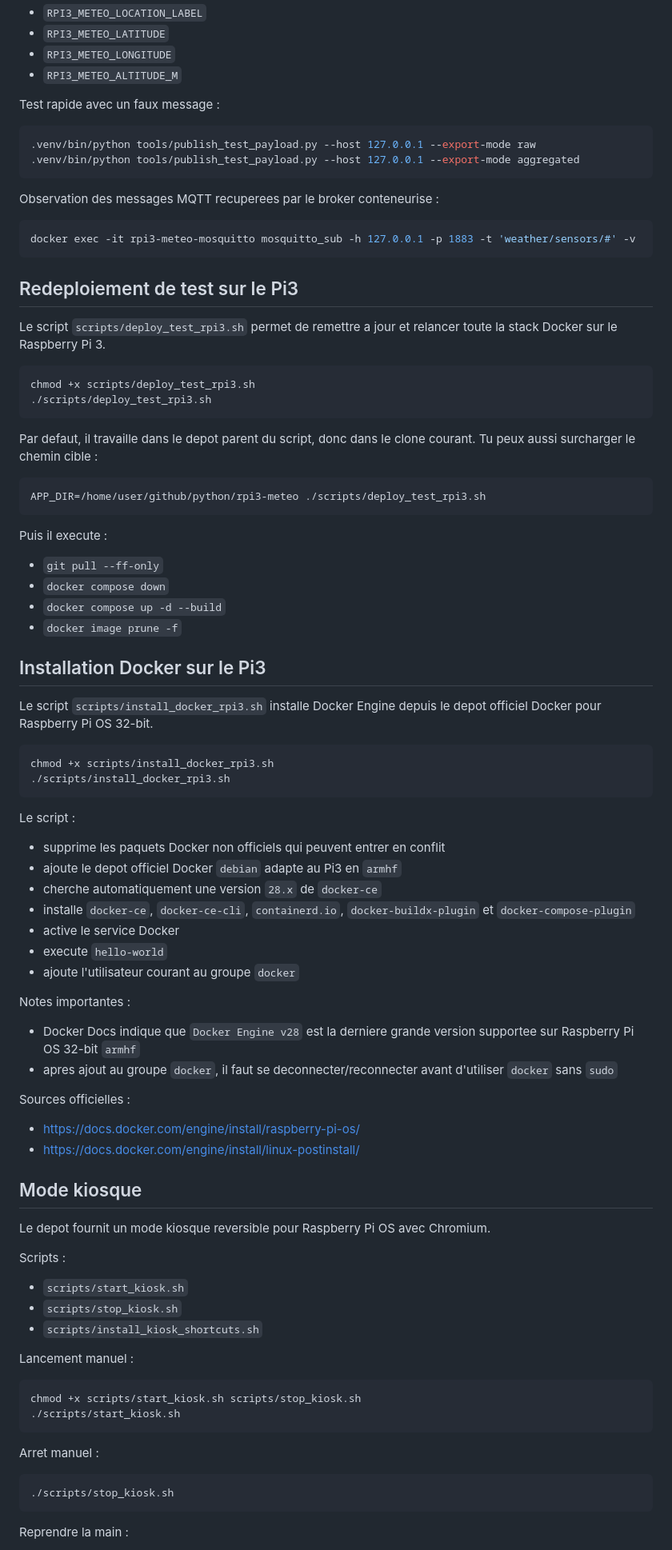
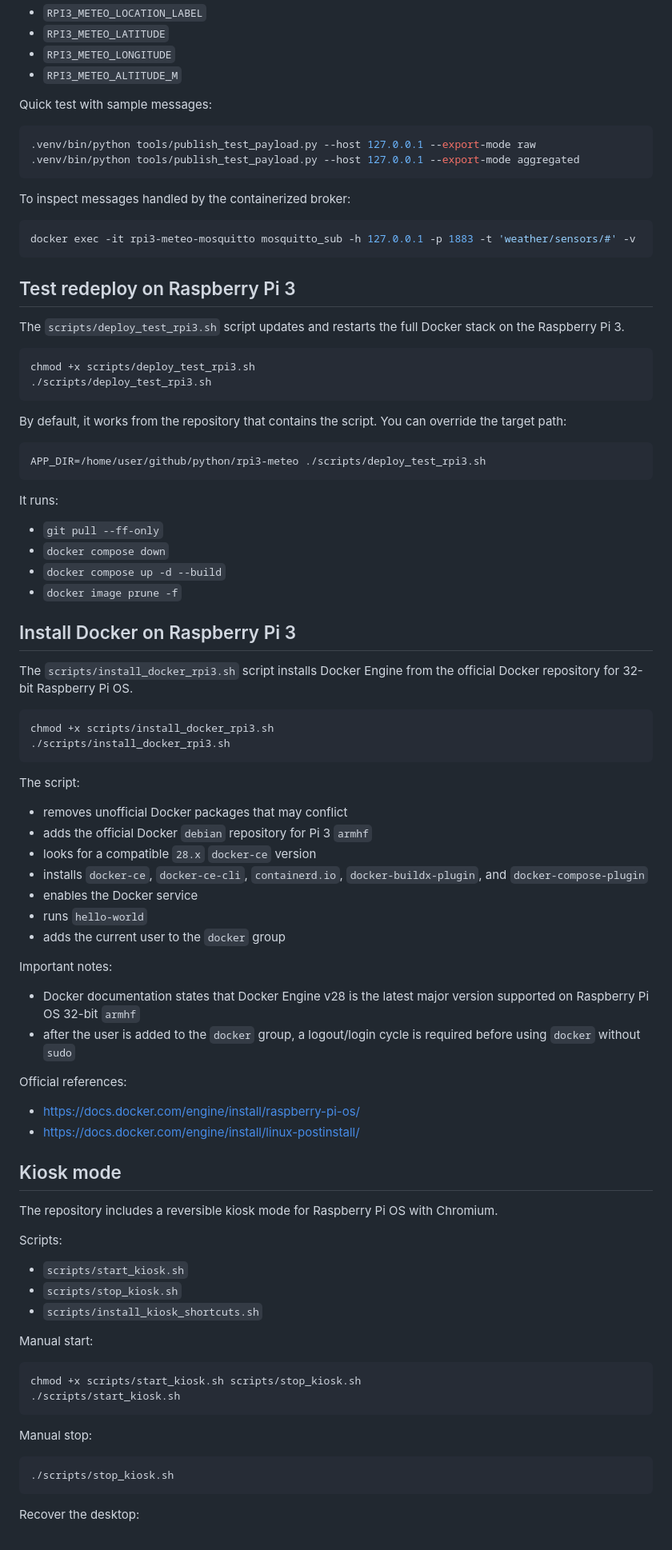
Before and after one commit to jgrelet/rpi3-meteo, a Markdown page: README.md, the part around one of its changes. Shown at 80% size. Rendered like a GitHub page.

````diff
--- a/README.md
+++ b/README.md
@@ -169,92 +172,92 @@ Puis editer `.env` pour renseigner au minimum :
 - `RPI3_METEO_LONGITUDE`
 - `RPI3_METEO_ALTITUDE_M`
 
-Test rapide avec un faux message :
+Quick test with sample messages:
 
 ```bash
 .venv/bin/python tools/publish_test_payload.py --host 127.0.0.1 --export-mode raw
 .venv/bin/python tools/publish_test_payload.py --host 127.0.0.1 --export-mode aggregated
 ```
 
-Observation des messages MQTT recuperees par le broker conteneurise :
+To inspect messages handled by the containerized broker:
 
 ```bash
 docker exec -it rpi3-meteo-mosquitto mosquitto_sub -h 127.0.0.1 -p 1883 -t 'weather/sensors/#' -v
 ```
 
-## Redeploiement de test sur le Pi3
+## Test redeploy on Raspberry Pi 3
 
-Le script `scripts/deploy_test_rpi3.sh` permet de remettre a jour et relancer toute la stack Docker sur le Raspberry Pi 3.
+The `scripts/deploy_test_rpi3.sh` script updates and restarts the full Docker stack on the Raspberry Pi 3.
 
 ```bash
 chmod +x scripts/deploy_test_rpi3.sh
 ./scripts/deploy_test_rpi3.sh
 ```
 
-Par defaut, il travaille dans le depot parent du script, donc dans le clone courant. Tu peux aussi surcharger le chemin cible :
+By default, it works from the repository that contains the script. You can override the target path:
 
 ```bash
 APP_DIR=/home/user/github/python/rpi3-meteo ./scripts/deploy_test_rpi3.sh
 ```
 
-Puis il execute :
+It runs:
 
 - `git pull --ff-only`
 - `docker compose down`
 - `docker compose up -d --build`
 - `docker image prune -f`
 
-## Installation Docker sur le Pi3
+## Install Docker on Raspberry Pi 3
 
-Le script `scripts/install_docker_rpi3.sh` installe Docker Engine depuis le depot officiel Docker pour Raspberry Pi OS 32-bit.
+The `scripts/install_docker_rpi3.sh` script installs Docker Engine from the official Docker repository for 32-bit Raspberry Pi OS.
 
 ```bash
 chmod +x scripts/install_docker_rpi3.sh
 ./scripts/install_docker_rpi3.sh
 ```
 
-Le script :
+The script:
 
-- supprime les paquets Docker non officiels qui peuvent entrer en conflit
-- ajoute le depot officiel Docker `debian` adapte au Pi3 en `armhf`
-- cherche automatiquement une version `28.x` de `docker-ce`
-- installe `docker-ce`, `docker-ce-cli`, `containerd.io`, `docker-buildx-plugin` et `docker-compose-plugin`
-- active le service Docker
-- execute `hello-world`
-- ajoute l'utilisateur courant au groupe `docker`
+- removes unofficial Docker packages that may conflict
+- adds the official Docker `debian` repository for Pi 3 `armhf`
+- looks for a compatible `28.x` `docker-ce` version
+- installs `docker-ce`, `docker-ce-cli`, `containerd.io`, `docker-buildx-plugin`, and `docker-compose-plugin`
+- enables the Docker service
+- runs `hello-world`
+- adds the current user to the `docker` group
 
-Notes importantes :
+Important notes:
 
-- Docker Docs indique que `Docker Engine v28` est la derniere grande version supportee sur Raspberry Pi OS 32-bit `armhf`
-- apres ajout au groupe `docker`, il faut se deconnecter/reconnecter avant d'utiliser `docker` sans `sudo`
+- Docker documentation states that Docker Engine v28 is the latest major version supported on Raspberry Pi OS 32-bit `armhf`
+- after the user is added to the `docker` group, a logout/login cycle is required before using `docker` without `sudo`
 
-Sources officielles :
+Official references:
 
 - https://docs.docker.com/engine/install/raspberry-pi-os/
 - https://docs.docker.com/engine/install/linux-postinstall/
 
-## Mode kiosque
+## Kiosk mode
 
-Le depot fournit un mode kiosque reversible pour Raspberry Pi OS avec Chromium.
+The repository includes a reversible kiosk mode for Raspberry Pi OS with Chromium.
 
-Scripts :
+Scripts:
 
 - `scripts/start_kiosk.sh`
 - `scripts/stop_kiosk.sh`
 - `scripts/install_kiosk_shortcuts.sh`
 
-Lancement manuel :
+Manual start:
 
 ```bash
 chmod +x scripts/start_kiosk.sh scripts/stop_kiosk.sh
 ./scripts/start_kiosk.sh
 ```
 
-Arret manuel :
+Manual stop:
 
 ```bash
 ./scripts/stop_kiosk.sh
 ```
 
-Reprendre la main :
+Recover the desktop:
 
````
Also changed, not shown: other parts of README.md (+69 -66 lines).
